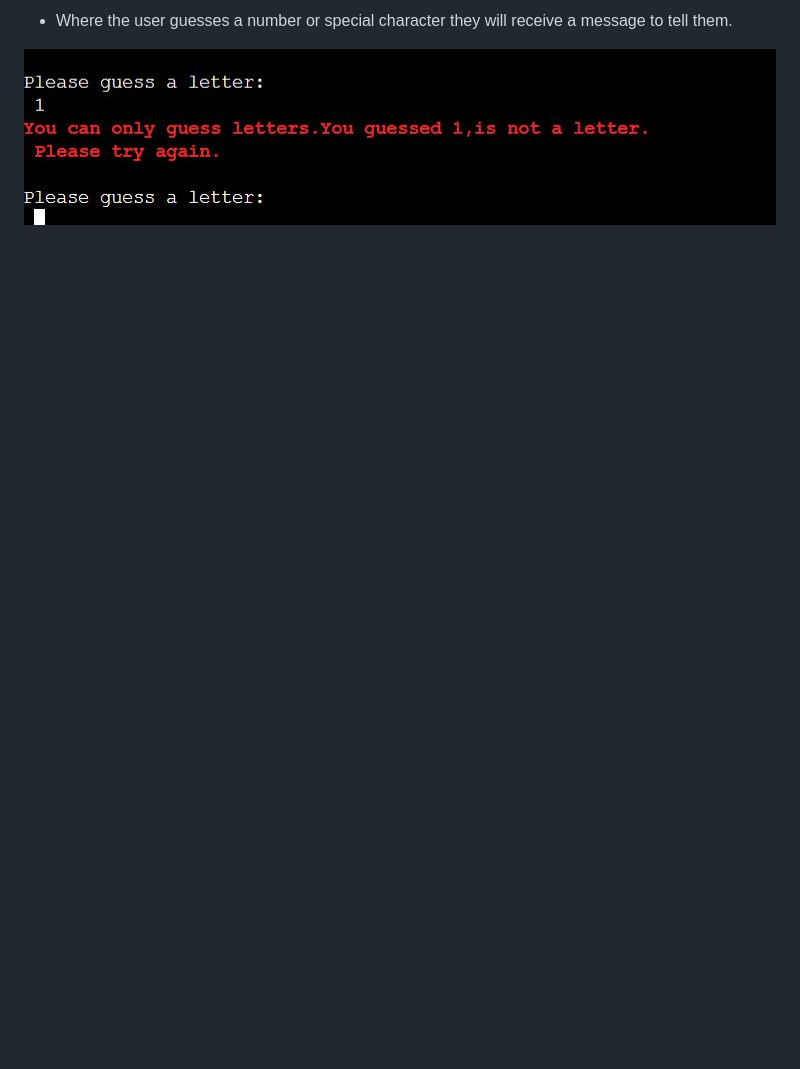
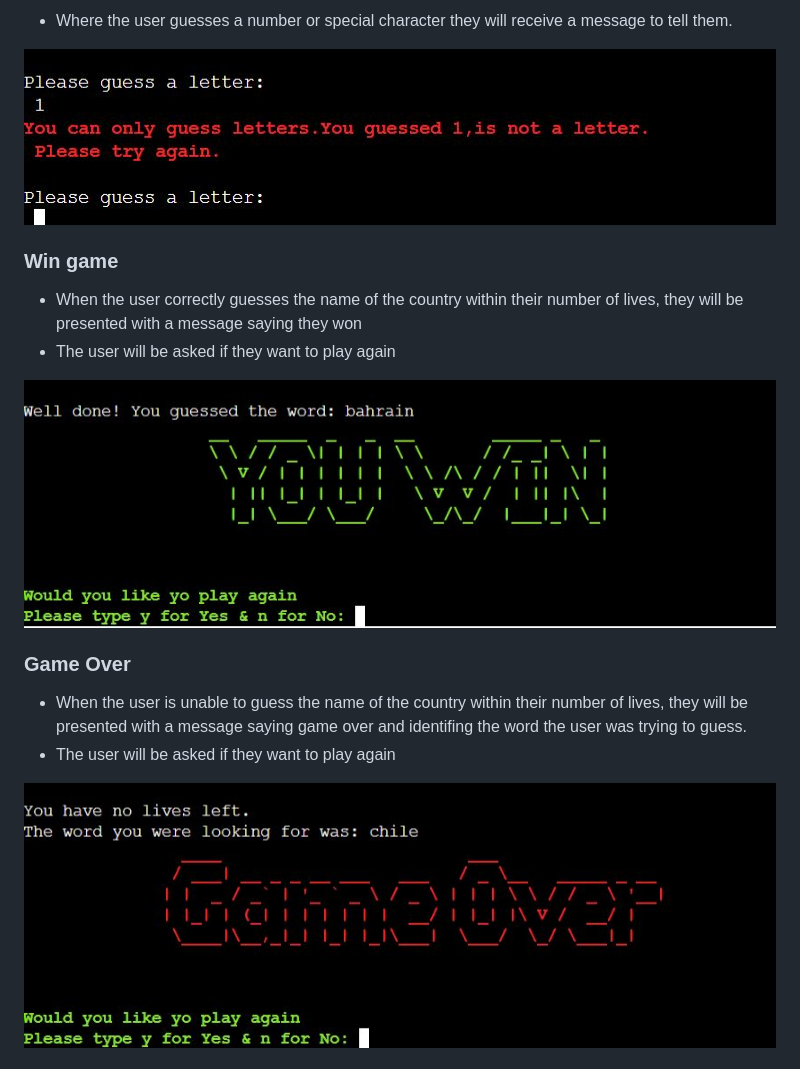
Before and after one commit to michelleconville/hangman, a Markdown page: README.md, the part around the change printed below. Rendered like a GitHub page; pictures changed too: assets/images/game-over-message.JPG (added), assets/images/win-message.JPG (added); blank space fills up the shorter version.

```diff
--- a/README.md
+++ b/README.md
@@ -178,3 +174,17 @@ For all user inputs, the game runs a validation check to ensure the input is val
 *   Where the user guesses a number or special character they will receive a message to tell them.
 
 ![game starts screen](assets/images/number-entered.JPG)
+
+### Win game
+*   When the user correctly guesses the name of the country within their number of lives, they will be presented with a message saying they won
+*   The user will be asked if they want to play again
+
+![win message](assets/images/win-message.JPG)
+
+### Game Over
+*   When the user is unable to guess the name of the country within their number of lives, they will be presented with a message saying game over and identifing the word the user was trying to guess.
+*   The user will be asked if they want to play again
+
+![game over message](assets/images/game-over-message.JPG)
+
+
```
Also changed, not shown: other parts of README.md (+17 -4 lines), assets/images/play-again-no-screen.JPG (added), assets/images/play-again-yes-screen.JPG (added).
